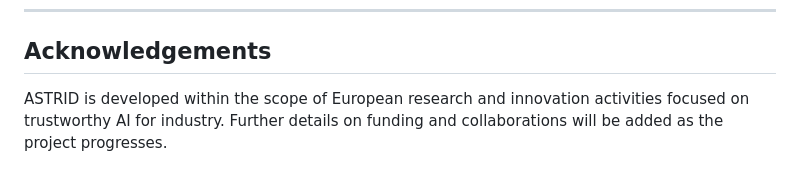
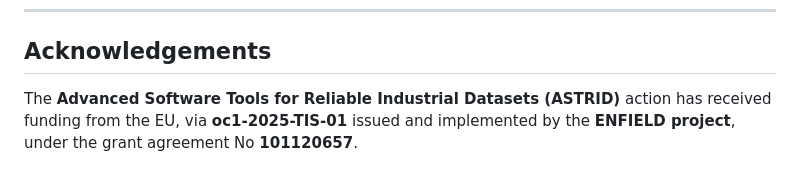
Before and after one commit to jorge-martinez-gil/astrid, a Markdown page: README.md, the part around the change. Rendered like a GitHub page.

Commit message:
Update ASTRID funding information in README

```diff
--- a/README.md
+++ b/README.md
@@ -399,4 +399,4 @@ If you use ASTRID in academic work, please cite:
 
 ## Acknowledgements
 
-ASTRID is developed within the scope of European research and innovation activities focused on trustworthy AI for industry. Further details on funding and collaborations will be added as the project progresses.
+The **Advanced Software Tools for Reliable Industrial Datasets (ASTRID)** action has received funding from the EU, via **oc1-2025-TIS-01** issued and implemented by the **ENFIELD project**, under the grant agreement No **101120657**.
```
